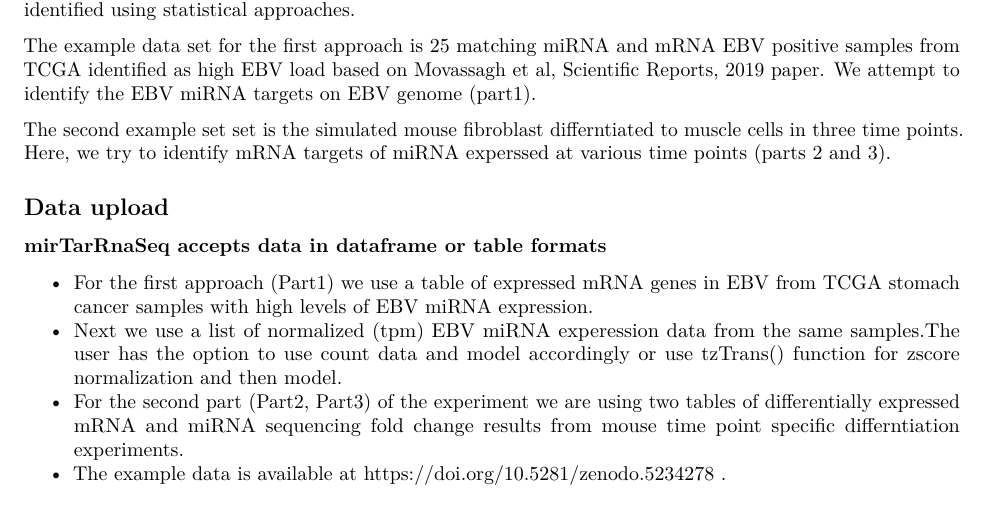
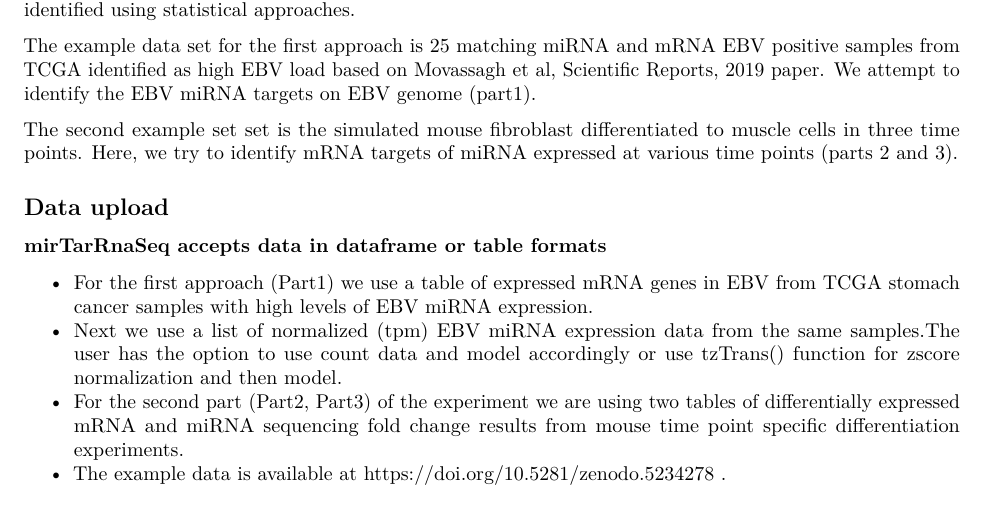
Before and after one commit to Mercedeh66/mirTarRnaSeq, an R Markdown document (vignettes/mirTarRnaSeq.Rmd): part of page 1 of 9, cut so that both start at the same text. Rendered offline with R 4.5, knitr and Pandoc, then LaTeX, with nearby package versions; drawn as R Markdown's standard PDF in place of the format the file asks for; some code elsewhere in the file could not run offline.

Commit message:
Vignette changed

```diff
--- a/vignettes/mirTarRnaSeq.Rmd
+++ b/vignettes/mirTarRnaSeq.Rmd
@@ -40,15 +40,15 @@ mirTarRnaSeq is a package for miRNA and mRNA interaction analysis through regres
 
 The example data set for the first approach is 25 matching miRNA and mRNA EBV positive samples from TCGA identified as high EBV load based on Movassagh et al, Scientific Reports, 2019 paper. We attempt to identify the EBV miRNA targets on EBV genome (part1).
 
-The second example set set is the simulated mouse fibroblast differntiated to muscle cells in three time points. Here, we try to identify mRNA targets of miRNA experssed at various time points (parts 2 and 3).
+The second example set set is the simulated mouse fibroblast differentiated to muscle cells in three time points. Here, we try to identify mRNA targets of miRNA expressed at various time points (parts 2 and 3).
 
 ## Data upload
 
 ### mirTarRnaSeq accepts data in dataframe or table formats
 
 * For the first approach ([Part1](#part1-uploading-data-into-the-application)) we use a table of  expressed mRNA genes in EBV from TCGA stomach cancer samples with high levels of EBV miRNA expression.
-* Next we use a list of normalized (tpm) EBV miRNA experession data from the same samples.The user has the option to use count data and model accordingly or use tzTrans() function for zscore normalization and then model.
-* For the second part (Part2, Part3) of the experiment we are using two tables of differentially expressed mRNA and miRNA sequencing fold change results from mouse time point specific differntiation experiments.
+* Next we use a list of normalized (tpm) EBV miRNA expression data from the same samples.The user has the option to use count data and model accordingly or use tzTrans() function for zscore normalization and then model.
+* For the second part (Part2, Part3) of the experiment we are using two tables of differentially expressed mRNA and miRNA sequencing fold change results from mouse time point specific differentiation experiments.
 * The example data is available at https://doi.org/10.5281/zenodo.5234278 .
 
 # Part1 - miRNA mRNA regressions across sample cohorts
```
Also changed, not shown: 2 other files.
